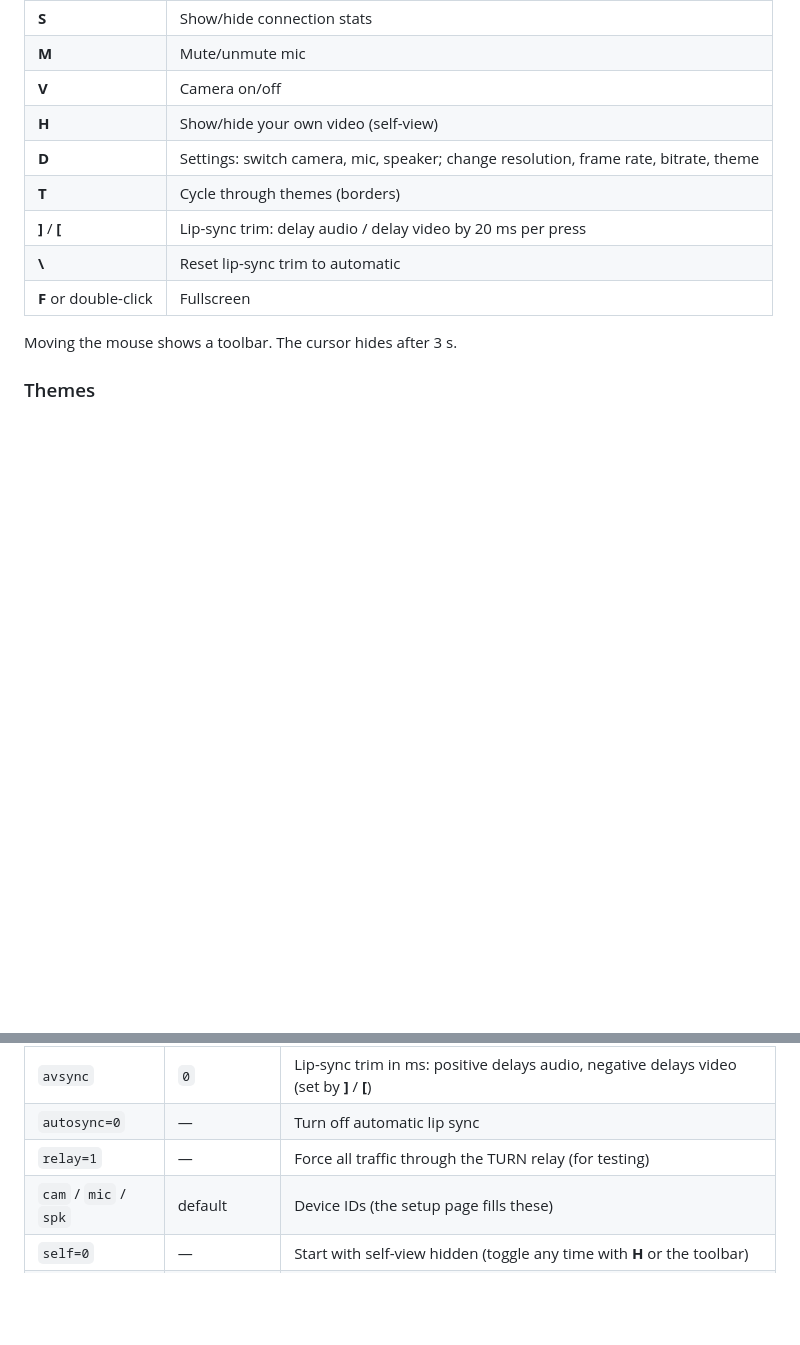
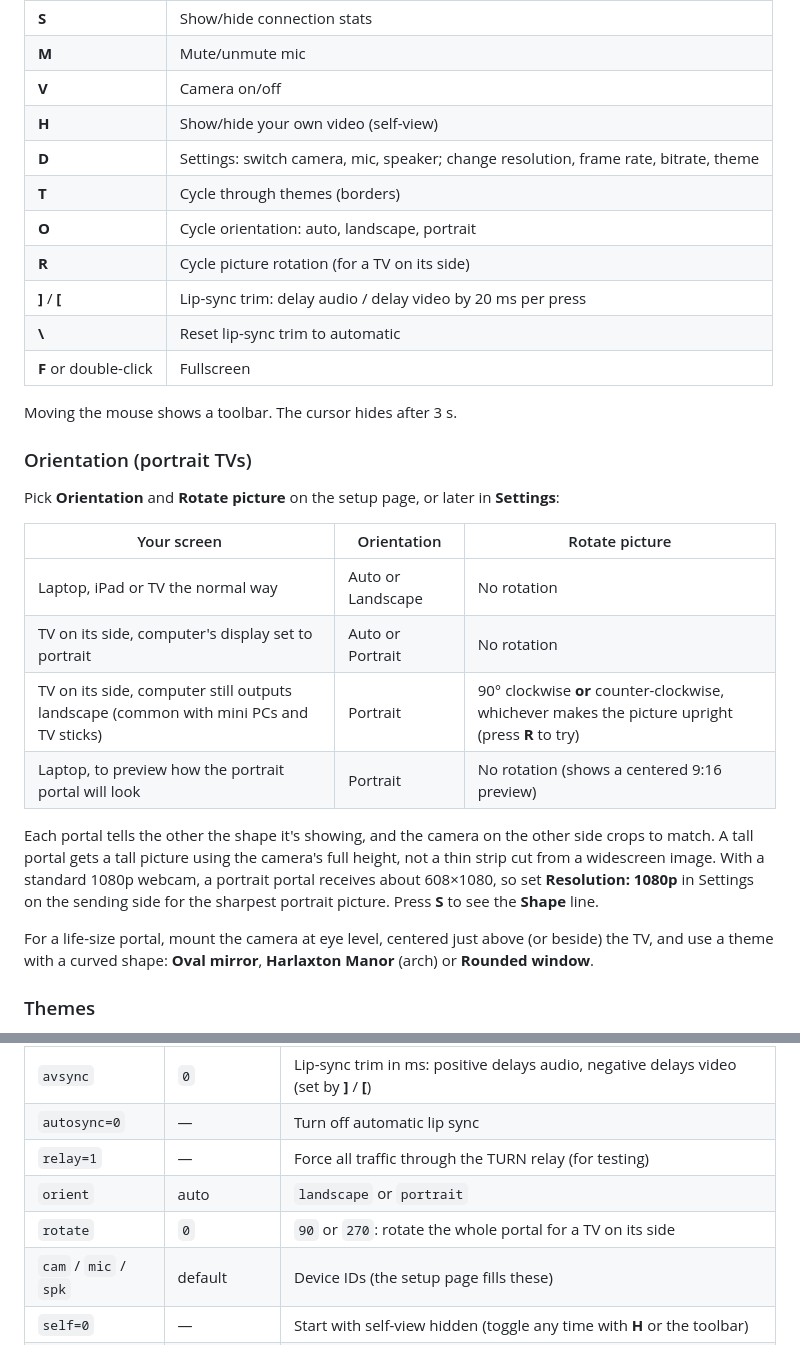
Before and after one commit to owenmorrison123/WebRTC, a Markdown page: README.md, 2 parts joined by grey strips. GitHub-like rendering; blank space fills up the shorter version.

Commit message:
README: orientation and portrait TVs

```diff
--- a/README.md
+++ b/README.md
@@ -61,11 +61,28 @@ Allow camera and mic once ("Remember this decision") and turn off OS sleep and s
 | **H** | Show/hide your own video (self-view) |
 | **D** | Settings: switch camera, mic, speaker; change resolution, frame rate, bitrate, theme |
 | **T** | Cycle through themes (borders) |
+| **O** | Cycle orientation: auto, landscape, portrait |
+| **R** | Cycle picture rotation (for a TV on its side) |
 | **]** / **[** | Lip-sync trim: delay audio / delay video by 20 ms per press |
 | **\\** | Reset lip-sync trim to automatic |
 | **F** or double-click | Fullscreen |
 
 Moving the mouse shows a toolbar. The cursor hides after 3 s.
+
+### Orientation (portrait TVs)
+
+Pick **Orientation** and **Rotate picture** on the setup page, or later in **Settings**:
+
+| Your screen | Orientation | Rotate picture |
+|---|---|---|
+| Laptop, iPad or TV the normal way | Auto or Landscape | No rotation |
+| TV on its side, computer's display set to portrait | Auto or Portrait | No rotation |
+| TV on its side, computer still outputs landscape (common with mini PCs and TV sticks) | Portrait | 90° clockwise **or** counter-clockwise, whichever makes the picture upright (press **R** to try) |
+| Laptop, to preview how the portrait portal will look | Portrait | No rotation (shows a centered 9:16 preview) |
+
+Each portal tells the other the shape it's showing, and the camera on the other side crops to match. A tall portal gets a tall picture using the camera's full height, not a thin strip cut from a widescreen image. With a standard 1080p webcam, a portrait portal receives about 608×1080, so set **Resolution: 1080p** in Settings on the sending side for the sharpest portrait picture. Press **S** to see the **Shape** line.
+
+For a life-size portal, mount the camera at eye level, centered just above (or beside) the TV, and use a theme with a curved shape: **Oval mirror**, **Harlaxton Manor** (arch) or **Rounded window**.
 
 ### Themes
 
@@ -92,6 +109,8 @@ Each site's settings control the video it **sends**. To make the England feed sh
 | `avsync` | `0` | Lip-sync trim in ms: positive delays audio, negative delays video (set by **]** / **[**) |
 | `autosync=0` | — | Turn off automatic lip sync |
 | `relay=1` | — | Force all traffic through the TURN relay (for testing) |
+| `orient` | auto | `landscape` or `portrait` |
+| `rotate` | `0` | `90` or `270`: rotate the whole portal for a TV on its side |
 | `cam` / `mic` / `spk` | default | Device IDs (the setup page fills these) |
 | `self=0` | — | Start with self-view hidden (toggle any time with **H** or the toolbar) |
 | `fit=contain` | — | Letterbox instead of crop-to-fill |
```
